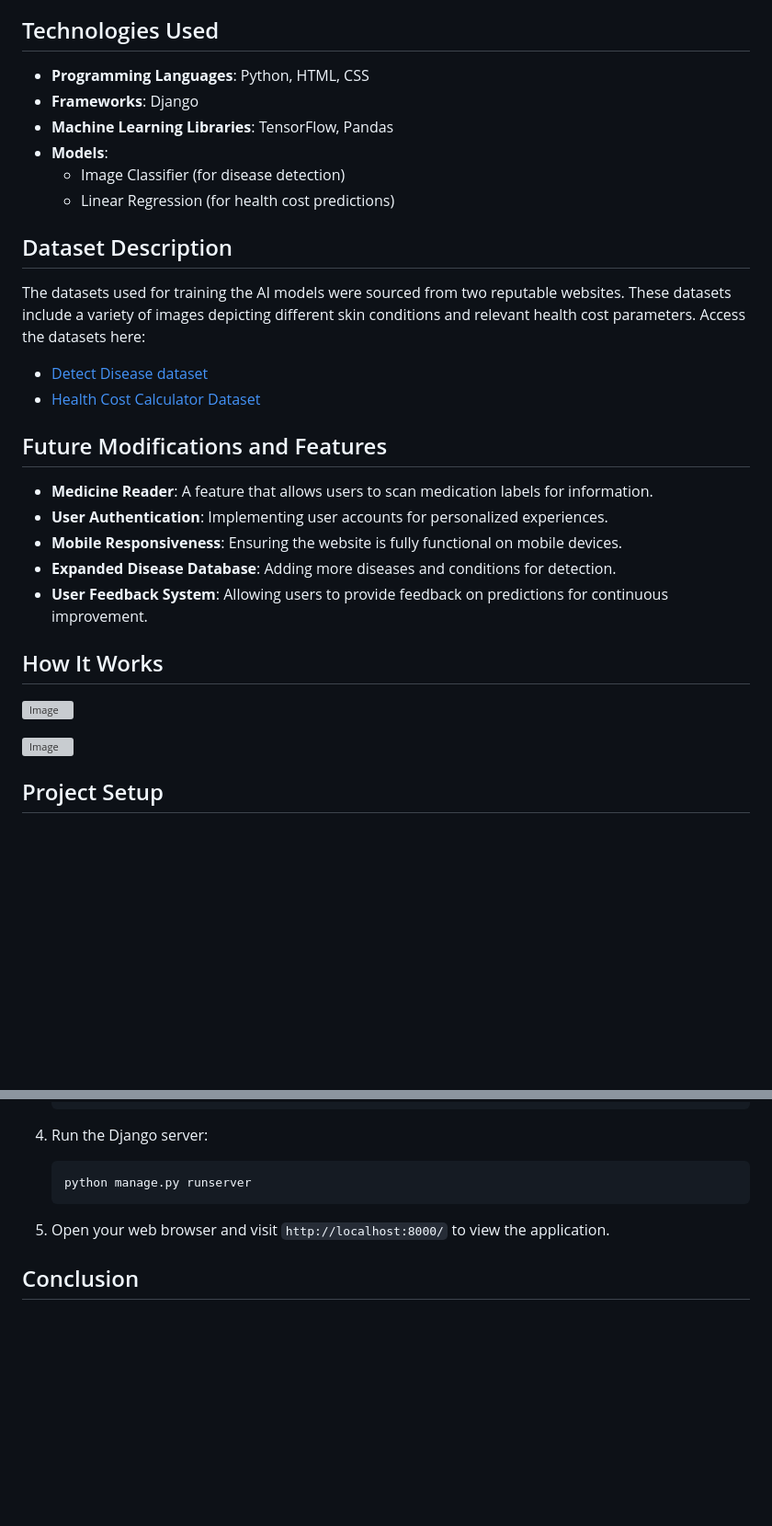
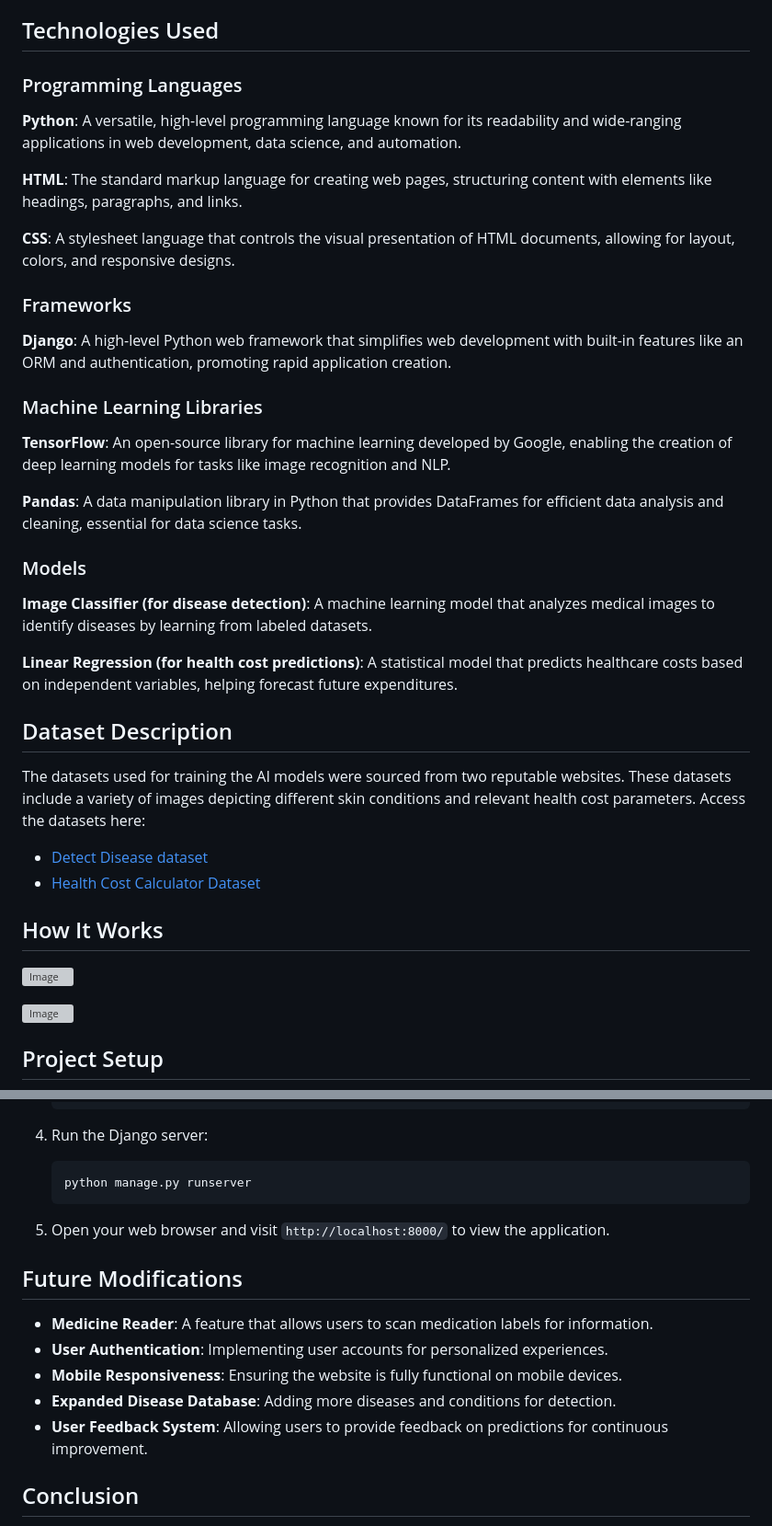
Before and after one commit to JahnviPaliwal/MediHelper, a Markdown page: README.md, 2 parts joined by grey strips. Shown at 92% size. Rendered like a GitHub page; blank space fills up the shorter version; grey boxes are pictures that could not be loaded.

```diff
--- a/README.md
+++ b/README.md
@@ -14,28 +14,41 @@ Additionally, the homepage provides essential information about common skin dise
 The website is currently under development, with plans to add a medicine reader and other features in the future.
 
 ## Technologies Used
-- **Programming Languages**: Python, HTML, CSS
-- **Frameworks**: Django
-- **Machine Learning Libraries**: TensorFlow, Pandas
-- **Models**:
-  - Image Classifier (for disease detection)
-  - Linear Regression (for health cost predictions)
+### Programming Languages
+
+**Python**: A versatile, high-level programming language known for its readability and wide-ranging applications in web development, data science, and automation.
+
+**HTML**: The standard markup language for creating web pages, structuring content with elements like headings, paragraphs, and links.
+
+**CSS**: A stylesheet language that controls the visual presentation of HTML documents, allowing for layout, colors, and responsive designs.
+
+### Frameworks
+
+**Django**: A high-level Python web framework that simplifies web development with built-in features like an ORM and authentication, promoting rapid application creation.
+
+### Machine Learning Libraries
+
+**TensorFlow**: An open-source library for machine learning developed by Google, enabling the creation of deep learning models for tasks like image recognition and NLP.
+
+**Pandas**: A data manipulation library in Python that provides DataFrames for efficient data analysis and cleaning, essential for data science tasks.
+
+### Models
+
+**Image Classifier (for disease detection)**: A machine learning model that analyzes medical images to identify diseases by learning from labeled datasets.
+
+**Linear Regression (for health cost predictions)**: A statistical model that predicts healthcare costs based on independent variables, helping forecast future expenditures.
 
 ## Dataset Description
 The datasets used for training the AI models were sourced from two reputable websites. These datasets include a variety of images depicting different skin conditions and relevant health cost parameters. Access the datasets here:
 - [Detect Disease dataset](https://data.mendeley.com/datasets/3hckgznc67/1)
 - [Health Cost Calculator Dataset](https://www.synthesized.io/data-template-pages/medical-cost-personal-dataset)
 
-## Future Modifications and Features
-- **Medicine Reader**: A feature that allows users to scan medication labels for information.
-- **User Authentication**: Implementing user accounts for personalized experiences.
-- **Mobile Responsiveness**: Ensuring the website is fully functional on mobile devices.
-- **Expanded Disease Database**: Adding more diseases and conditions for detection.
-- **User Feedback System**: Allowing users to provide feedback on predictions for continuous improvement.
 
 ## How It Works
 
 ![Image](https://github.com/user-attachments/assets/86484bae-c316-4486-a491-45361504d791)
+
+
 
 
 ![Image](https://github.com/user-attachments/assets/fb758c8e-4d01-4bbb-aee4-7263d873c521)
@@ -69,5 +82,12 @@ To set up MediHelper locally, follow these steps:
 
 5. Open your web browser and visit `http://localhost:8000/` to view the application.
 
+## Future Modifications
+- **Medicine Reader**: A feature that allows users to scan medication labels for information.
+- **User Authentication**: Implementing user accounts for personalized experiences.
+- **Mobile Responsiveness**: Ensuring the website is fully functional on mobile devices.
+- **Expanded Disease Database**: Adding more diseases and conditions for detection.
+- **User Feedback System**: Allowing users to provide feedback on predictions for continuous improvement.
+
 ## Conclusion
 MediHelper is poised to become a valuable resource for individuals seeking assistance with skin-related health issues and managing healthcare costs. By leveraging AI technologies, it aims to provide accurate predictions and valuable insights, ultimately enhancing user experience and promoting better health management.
```
